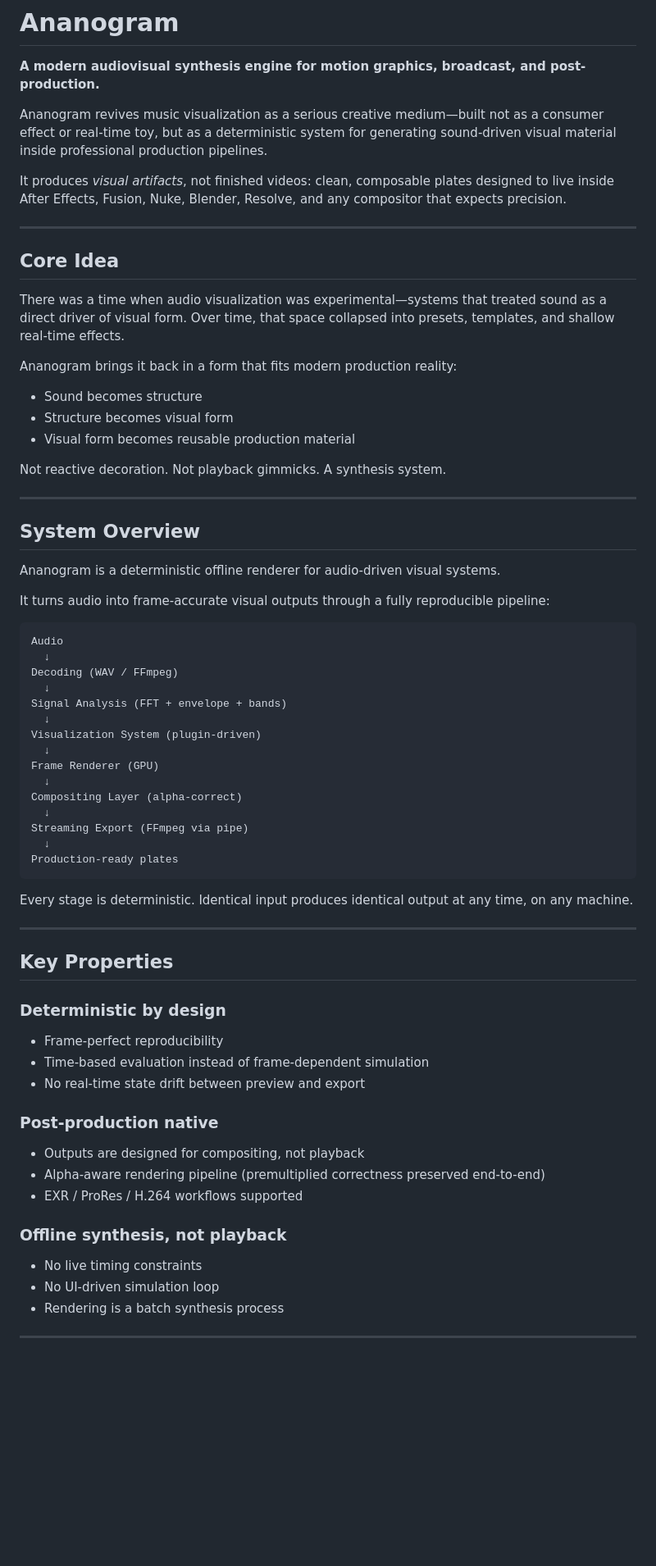
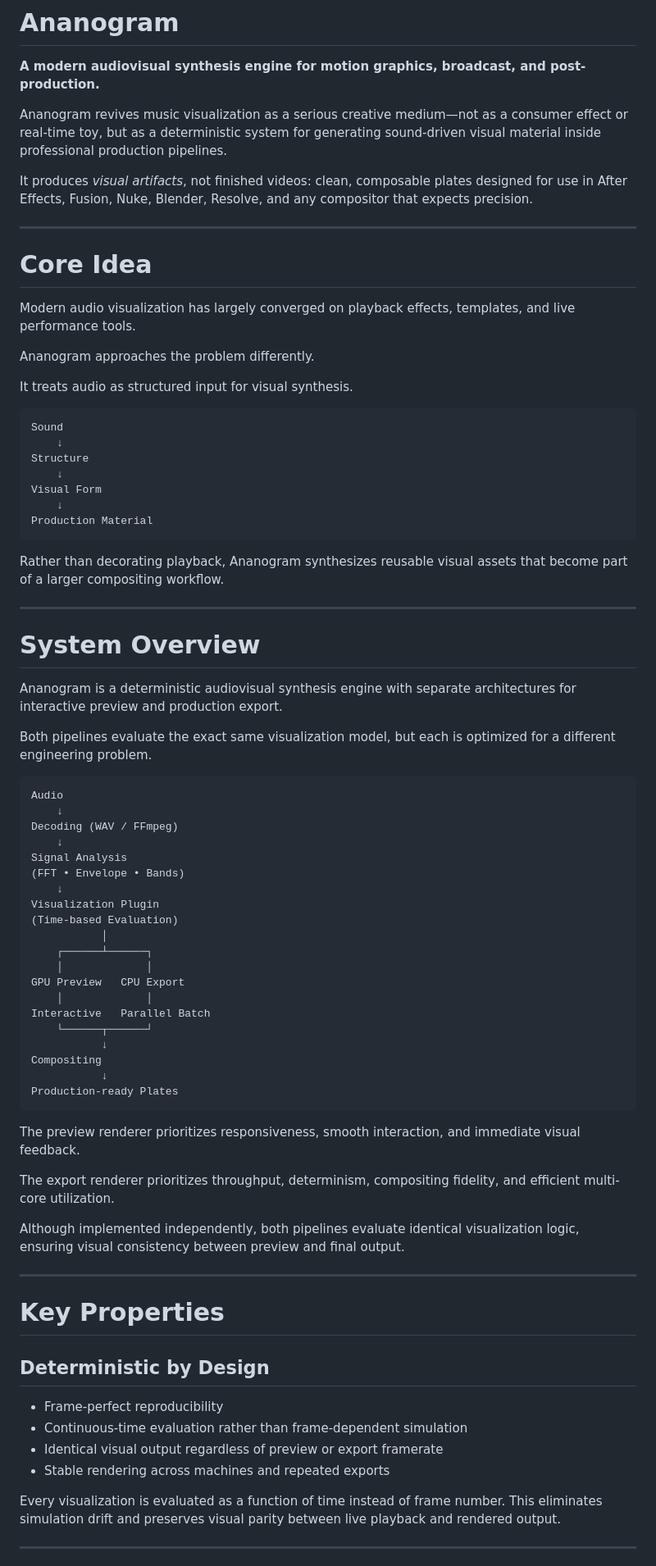
Before and after one commit to nathanfx330/ananogram-audio-visualizer, a Markdown page: README.md, the part around one of its changes. Shown at 82% size. Drawn GitHub-style; blank space fills up the shorter version.

Commit message:
Docs: rewrite README to reflect new dual-path GPU/CPU rendering architecture

````diff
--- a/README.md
+++ b/README.md
@@ -2,73 +2,81 @@
 
 **A modern audiovisual synthesis engine for motion graphics, broadcast, and post-production.**
 
-Ananogram revives music visualization as a serious creative medium—built not as a consumer effect or real-time toy, but as a deterministic system for generating sound-driven visual material inside professional production pipelines.
+Ananogram revives music visualization as a serious creative medium—not as a consumer effect or real-time toy, but as a deterministic system for generating sound-driven visual material inside professional production pipelines.
 
-It produces *visual artifacts*, not finished videos: clean, composable plates designed to live inside After Effects, Fusion, Nuke, Blender, Resolve, and any compositor that expects precision.
+It produces *visual artifacts*, not finished videos: clean, composable plates designed for use in After Effects, Fusion, Nuke, Blender, Resolve, and any compositor that expects precision.
 
 ---
 
-## Core Idea
+# Core Idea
 
-There was a time when audio visualization was experimental—systems that treated sound as a direct driver of visual form. Over time, that space collapsed into presets, templates, and shallow real-time effects.
+Modern audio visualization has largely converged on playback effects, templates, and live performance tools.
 
-Ananogram brings it back in a form that fits modern production reality:
+Ananogram approaches the problem differently.
 
-* Sound becomes structure
-* Structure becomes visual form
-* Visual form becomes reusable production material
+It treats audio as structured input for visual synthesis.
 
-Not reactive decoration. Not playback gimmicks. A synthesis system.
+```text
+Sound
+    ↓
+Structure
+    ↓
+Visual Form
+    ↓
+Production Material
+```
+
+Rather than decorating playback, Ananogram synthesizes reusable visual assets that become part of a larger compositing workflow.
 
 ---
 
-## System Overview
+# System Overview
 
-Ananogram is a deterministic offline renderer for audio-driven visual systems.
+Ananogram is a deterministic audiovisual synthesis engine with separate architectures for interactive preview and production export.
 
-It turns audio into frame-accurate visual outputs through a fully reproducible pipeline:
+Both pipelines evaluate the exact same visualization model, but each is optimized for a different engineering problem.
 
 ```text
 Audio
-  ↓
+    ↓
 Decoding (WAV / FFmpeg)
-  ↓
-Signal Analysis (FFT + envelope + bands)
-  ↓
-Visualization System (plugin-driven)
-  ↓
-Frame Renderer (GPU)
-  ↓
-Compositing Layer (alpha-correct)
-  ↓
-Streaming Export (FFmpeg via pipe)
-  ↓
-Production-ready plates
+    ↓
+Signal Analysis
+(FFT • Envelope • Bands)
+    ↓
+Visualization Plugin
+(Time-based Evaluation)
+           │
+    ┌──────┴──────┐
+    │             │
+GPU Preview   CPU Export
+    │             │
+Interactive   Parallel Batch
+    └──────┬──────┘
+           ↓
+Compositing
+           ↓
+Production-ready Plates
 ```
 
-Every stage is deterministic. Identical input produces identical output at any time, on any machine.
+The preview renderer prioritizes responsiveness, smooth interaction, and immediate visual feedback.
+
+The export renderer prioritizes throughput, determinism, compositing fidelity, and efficient multi-core utilization.
+
+Although implemented independently, both pipelines evaluate identical visualization logic, ensuring visual consistency between preview and final output.
 
 ---
 
-## Key Properties
+# Key Properties
 
-### Deterministic by design
+## Deterministic by Design
 
 * Frame-perfect reproducibility
-* Time-based evaluation instead of frame-dependent simulation
-* No real-time state drift between preview and export
+* Continuous-time evaluation rather than frame-dependent simulation
+* Identical visual output regardless of preview or export framerate
+* Stable rendering across machines and repeated exports
 
-### Post-production native
-
-* Outputs are designed for compositing, not playback
-* Alpha-aware rendering pipeline (premultiplied correctness preserved end-to-end)
-* EXR / ProRes / H.264 workflows supported
-
-### Offline synthesis, not playback
-
-* No live timing constraints
-* No UI-driven simulation loop
-* Rendering is a batch synthesis process
+Every visualization is evaluated as a function of time instead of frame number. This eliminates simulation drift and preserves visual parity between live playback and rendered output.
 
 ---
 
````
Also changed, not shown: other parts of README.md (+118 -121 lines).
